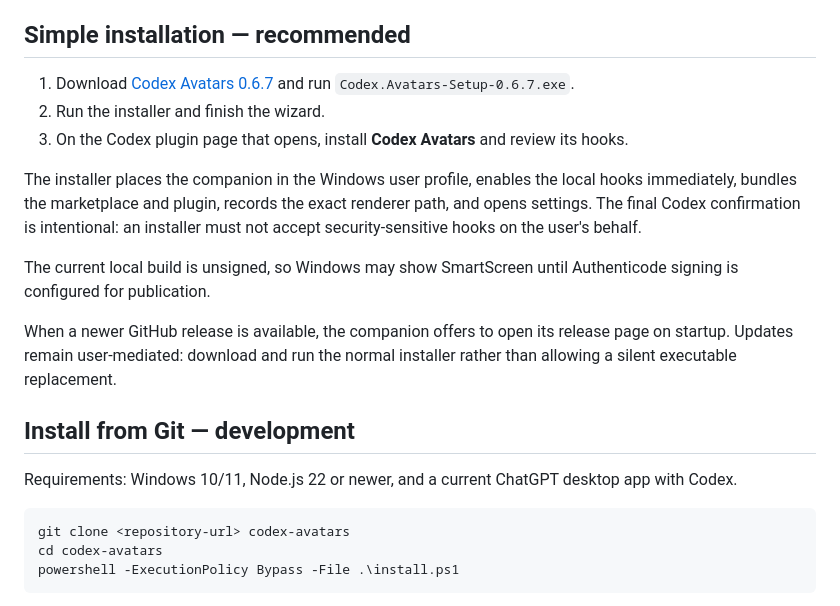
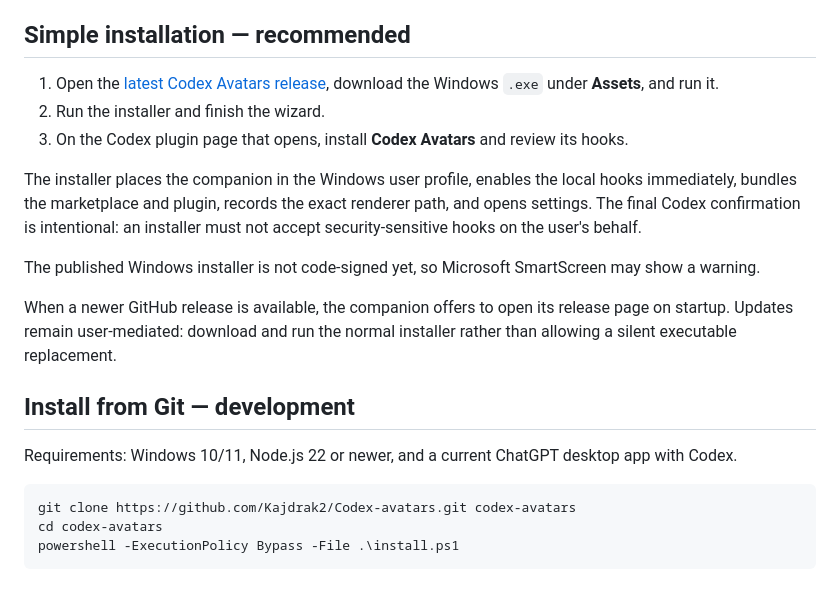
Before and after one commit to Kajdrak2/Codex-avatars, a Markdown page: README.md, the part around the change. Rendered like a GitHub page.

````diff
--- a/README.md
+++ b/README.md
@@ -39,13 +39,13 @@ A small local Electron process therefore draws the desktop sprites. The installe
 
 ## Simple installation — recommended
 
-1. Download [Codex Avatars 0.6.7](https://github.com/Kajdrak2/Codex-avatars/releases/tag/v0.6.7) and run `Codex.Avatars-Setup-0.6.7.exe`.
+1. Open the [latest Codex Avatars release](https://github.com/Kajdrak2/Codex-avatars/releases/latest), download the Windows `.exe` under **Assets**, and run it.
 2. Run the installer and finish the wizard.
 3. On the Codex plugin page that opens, install **Codex Avatars** and review its hooks.
 
 The installer places the companion in the Windows user profile, enables the local hooks immediately, bundles the marketplace and plugin, records the exact renderer path, and opens settings. The final Codex confirmation is intentional: an installer must not accept security-sensitive hooks on the user's behalf.
 
-The current local build is unsigned, so Windows may show SmartScreen until Authenticode signing is configured for publication.
+The published Windows installer is not code-signed yet, so Microsoft SmartScreen may show a warning.
 
 When a newer GitHub release is available, the companion offers to open its release page on startup. Updates remain user-mediated: download and run the normal installer rather than allowing a silent executable replacement.
 
@@ -54,7 +54,7 @@ When a newer GitHub release is available, the companion offers to open its relea
 Requirements: Windows 10/11, Node.js 22 or newer, and a current ChatGPT desktop app with Codex.
 
 ```powershell
-git clone <repository-url> codex-avatars
+git clone https://github.com/Kajdrak2/Codex-avatars.git codex-avatars
 cd codex-avatars
 powershell -ExecutionPolicy Bypass -File .\install.ps1
 ```
````
Also changed, not shown: README.fr.md (+3 -3 lines).
